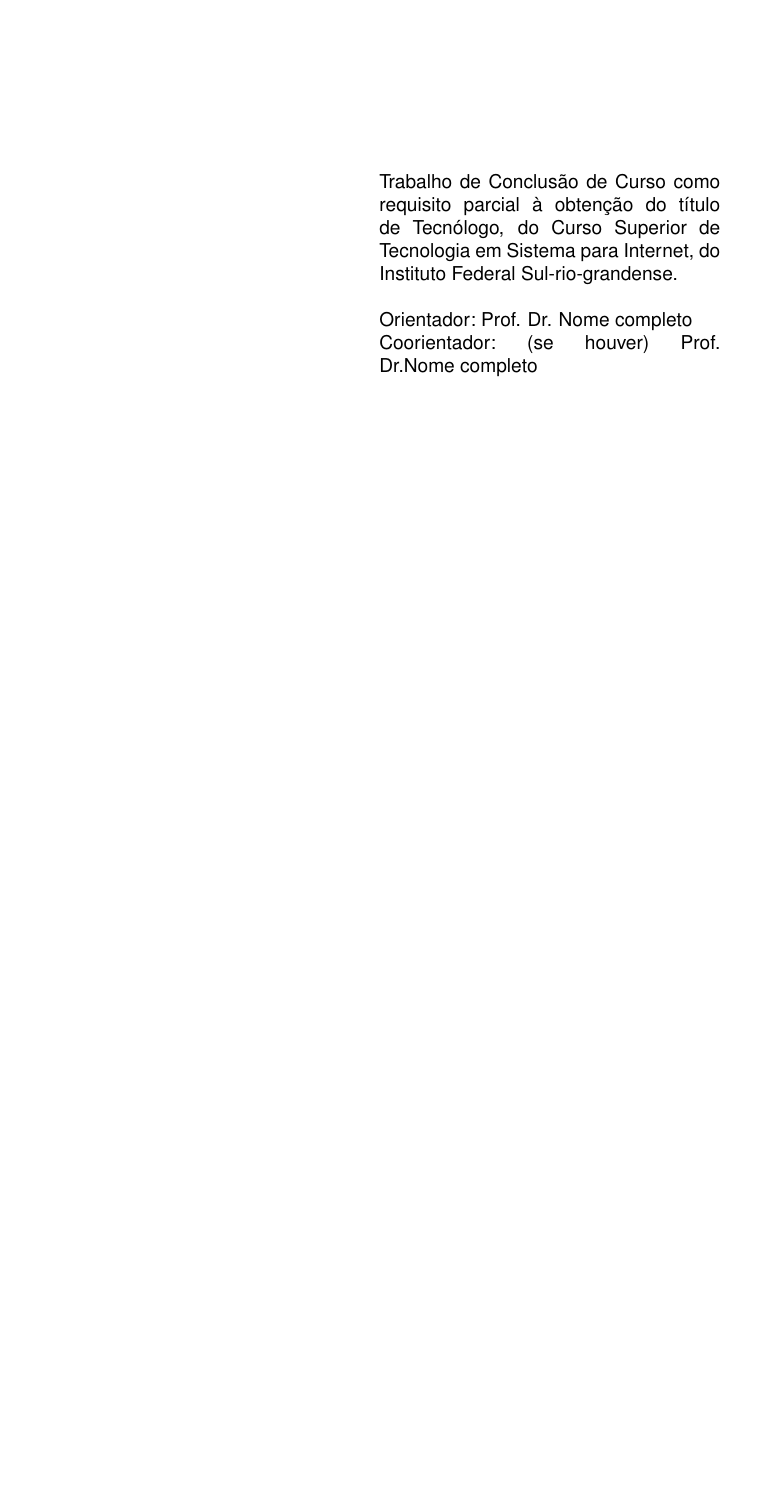
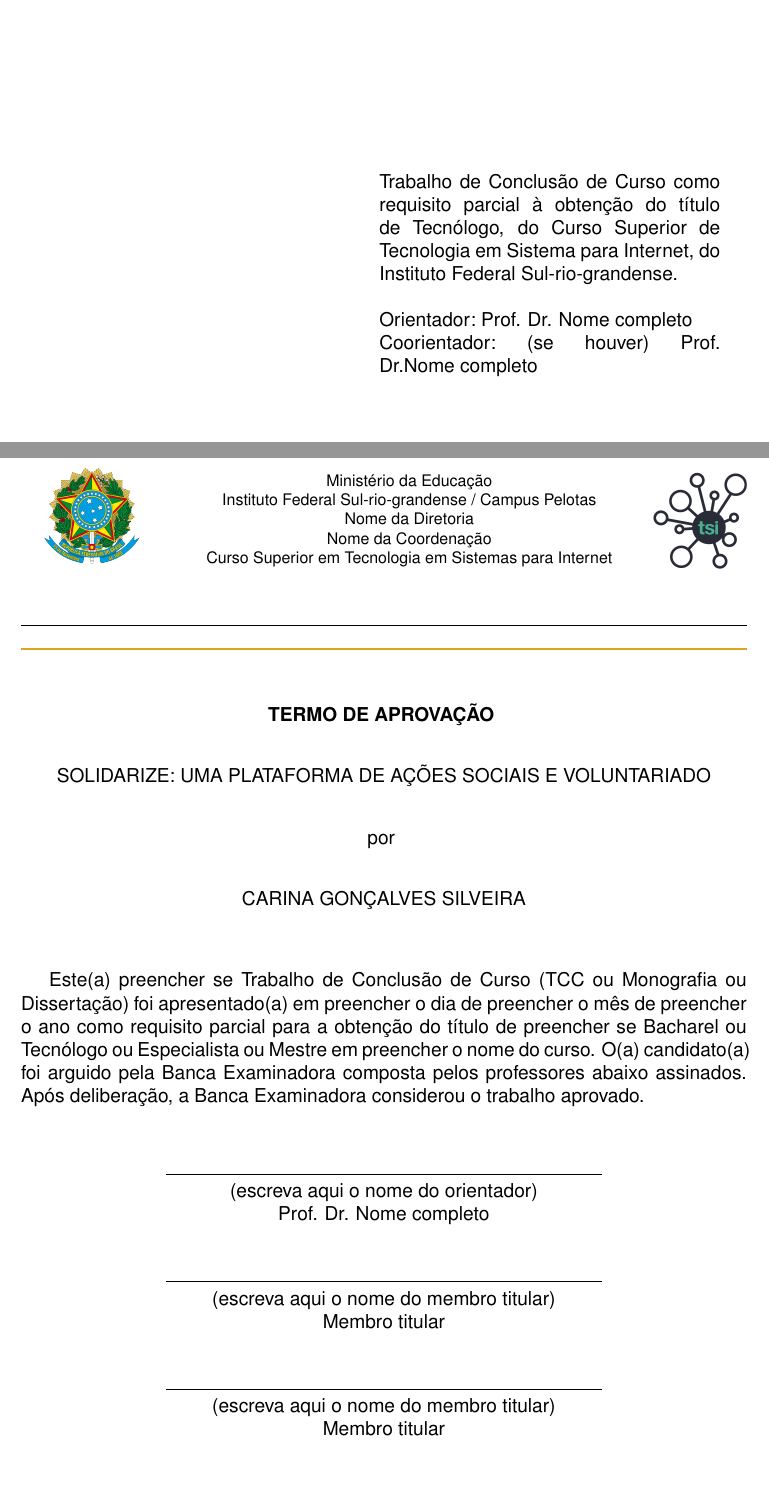
Before and after one commit to carinasylver/solidarize-monografia, a LaTeX thesis (main.tex, which reads pretextuais/folhadeaprovacao.tex): part of page 2 of 2 before the commit and two parts of pages 2 and 3 of 3 after it, the two joined at a grey line, cut so that both start at the same text, the shorter picture padded with empty space. Compiled offline with pdfLaTeX.

Commit message:
:sparkles: feat(pre-textual): add folha de aprovação

```diff
--- a/main.tex
+++ b/main.tex
@@ -15,7 +15,8 @@
 \renewcommand{\familydefault}{\sfdefault} % Define a fonte sem serifa como padrão
 \usepackage{graphicx} %Permite inserir imagens
 \usepackage[top=3cm, bottom=2cm, left=3cm, right=2cm]{geometry}% MARGENS (Sup: 3cm, Esq: 3cm, Inf: 2cm, Dir: 2cm)
-
+\usepackage[dvipsnames]{xcolor}
+\definecolor{dourado}{RGB}{218, 165, 32}
 
 % ---------- INFORMAÇÕES DO TRABALHO ----------
 \autor{Carina Gonçalves Silveira}
--- /dev/null
+++ b/pretextuais/folhadeaprovacao.tex
@@ -0,0 +1,75 @@
+\begin{folhadeaprovacao}
+\noindent % garante que não haja recuo no início do cabeçalho
+    \begin{minipage}{\textwidth}
+      % logo esq
+        \begin{minipage}[c]{0.20\textwidth}
+            \includegraphics[width=\linewidth]{pretextuais/img/brasao-br.png}
+        \end{minipage}
+        \hfill % distribui o espaço entre as minipages
+        % bloco de texto
+        \begin{minipage}[c]{0.65\textwidth}
+            \centering
+            \ABNTEXchapterfont\footnotesize
+            % {{\imprimirinstituicao}}
+            Ministério da Educação \linebreak
+            Instituto Federal Sul-rio-grandense / Campus Pelotas \linebreak
+            Nome da Diretoria\linebreak
+            Nome da Coordenação\linebreak
+            Curso Superior em Tecnologia em Sistemas para Internet
+        \end{minipage}
+        \hfill
+        % logo dir
+        \begin{minipage}[c]{0.13\textwidth}
+            \includegraphics[width=\linewidth]{pretextuais/img/logo-tsi.png}
+        \end{minipage}
+    \end{minipage}
+
+
+   %linhas
+    \noindent\rule{\textwidth}{0.8pt}
+    \noindent{\color{dourado}\rule{\textwidth}{0.8pt}}
+
+    \vfill
+    \begin{center}
+        {\ABNTEXchapterfont\bfseries \MakeUppercase{termo de aprovação}}
+        \vspace{2em}
+
+
+        {\ABNTEXchapterfont\MakeUppercase{\imprimirtitulo}}
+
+        \vspace{2em}
+        por
+        \vspace{2em}
+
+        {\ABNTEXchapterfont\MakeUppercase{\imprimirautor}}
+    \end{center}
+
+    \vspace{2em}
+
+    \hyphenpenalty=10000
+    Este(a) preencher se Trabalho de Conclusão de Curso (TCC ou Monografia
+    ou Dissertação) foi apresentado(a) em preencher o dia de preencher o mês de
+    preencher o ano como requisito parcial para a obtenção do título de preencher se
+    Bacharel ou Tecnólogo ou Especialista ou Mestre em preencher o nome do curso.
+    O(a) candidato(a) foi arguido pela Banca Examinadora composta pelos professores
+    abaixo assinados. Após deliberação, a Banca Examinadora considerou o trabalho
+    aprovado.
+
+
+    \vfill
+
+    \begin{center}
+        \rule{0.6\textwidth}{0.4pt}\\
+        (escreva aqui o nome do orientador)\\
+        \imprimirorientador
+
+        \vspace{2em}
+        \rule{0.6\textwidth}{0.4pt}\\
+        (escreva aqui o nome do membro titular)\\
+        Membro titular
+
+        \vspace{2em}
+        \rule{0.6\textwidth}{0.4pt}\\
+        (escreva aqui o nome do membro titular)\\
+        Membro titular
+    \end{center}
```
Also changed, not shown: pretextuais/img/brasao-br.png (added), main.tex (2 more changed lines), pretextuais/folhadeaprovacao.tex (9 more changed lines).
